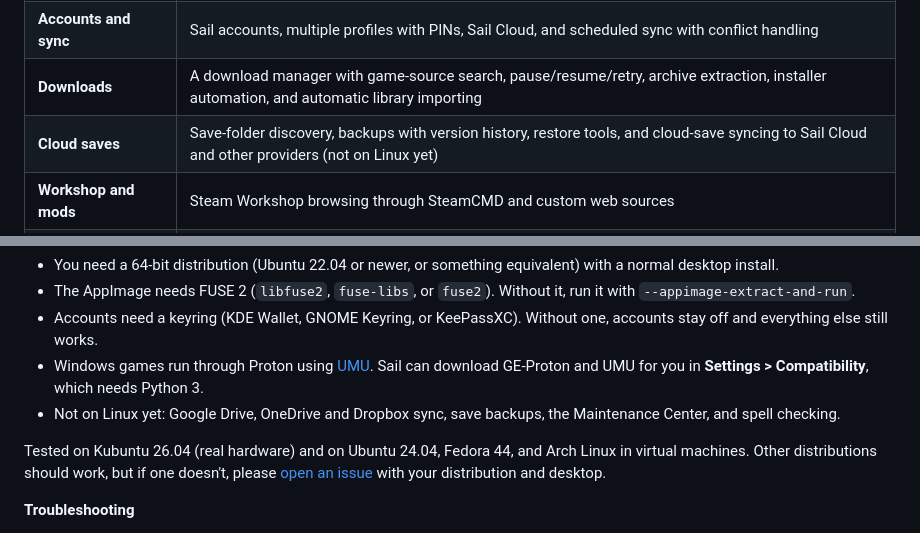
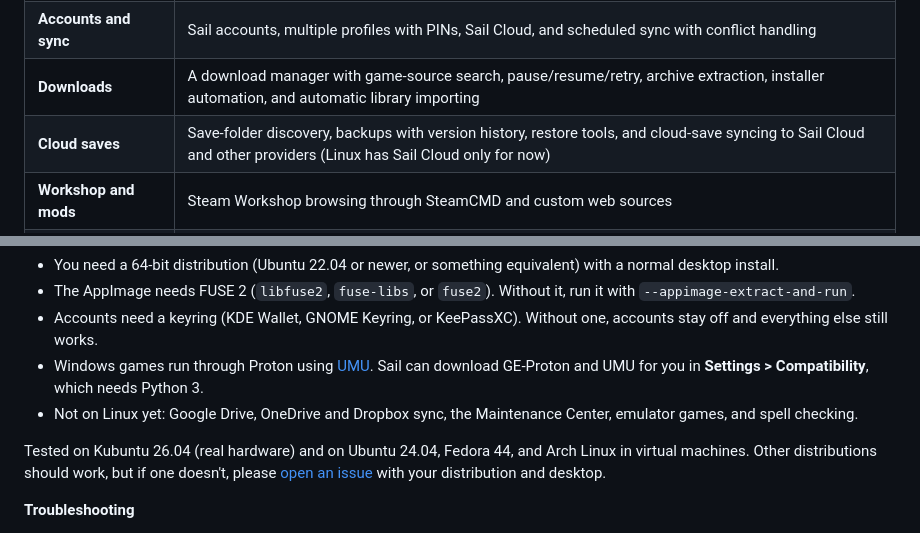
Before and after one commit to Aseoriy/Sail-Launcher, a Markdown page: README.md, 2 parts joined by grey strips. Rendered like a GitHub page.

Commit message:
README: Linux save backups and Sail Cloud game saves

```diff
--- a/README.md
+++ b/README.md
@@ -49,7 +49,7 @@ Sail runs on Windows and Linux. On Linux, native games launch directly and Windo
 | **Launching** | Executable detection, custom arguments, pre/post-launch scripts, companion apps, administrator mode, high CPU priority, and desktop shortcuts |
 | **Accounts and sync** | Sail accounts, multiple profiles with PINs, Sail Cloud, and scheduled sync with conflict handling |
 | **Downloads** | A download manager with game-source search, pause/resume/retry, archive extraction, installer automation, and automatic library importing |
-| **Cloud saves** | Save-folder discovery, backups with version history, restore tools, and cloud-save syncing to Sail Cloud and other providers (not on Linux yet) |
+| **Cloud saves** | Save-folder discovery, backups with version history, restore tools, and cloud-save syncing to Sail Cloud and other providers (Linux has Sail Cloud only for now) |
 | **Workshop and mods** | Steam Workshop browsing through SteamCMD and custom web sources |
 | **Customization** | Built-in and custom themes, animated backgrounds, custom fonts, tile layouts, a visual UI editor, and frosted-glass effects |
 | **Plugins** | A plugin manager, a settings window for each plugin, and a plugin API for layouts, menus, and themes |
@@ -88,7 +88,7 @@ The `.deb` and `.rpm` pull in what Sail needs and add it to your app menu. On Ub
 - The AppImage needs FUSE 2 (`libfuse2`, `fuse-libs`, or `fuse2`). Without it, run it with `--appimage-extract-and-run`.
 - Accounts need a keyring (KDE Wallet, GNOME Keyring, or KeePassXC). Without one, accounts stay off and everything else still works.
 - Windows games run through Proton using [UMU](https://github.com/Open-Wine-Components/umu-launcher). Sail can download GE-Proton and UMU for you in **Settings > Compatibility**, which needs Python 3.
-- Not on Linux yet: Google Drive, OneDrive and Dropbox sync, save backups, the Maintenance Center, and spell checking.
+- Not on Linux yet: Google Drive, OneDrive and Dropbox sync, the Maintenance Center, emulator games, and spell checking.
 
 Tested on Kubuntu 26.04 (real hardware) and on Ubuntu 24.04, Fedora 44, and Arch Linux in virtual machines. Other distributions should work, but if one doesn't, please [open an issue](https://github.com/Aseoriy/Sail-Launcher/issues/new) with your distribution and desktop.
 
```
